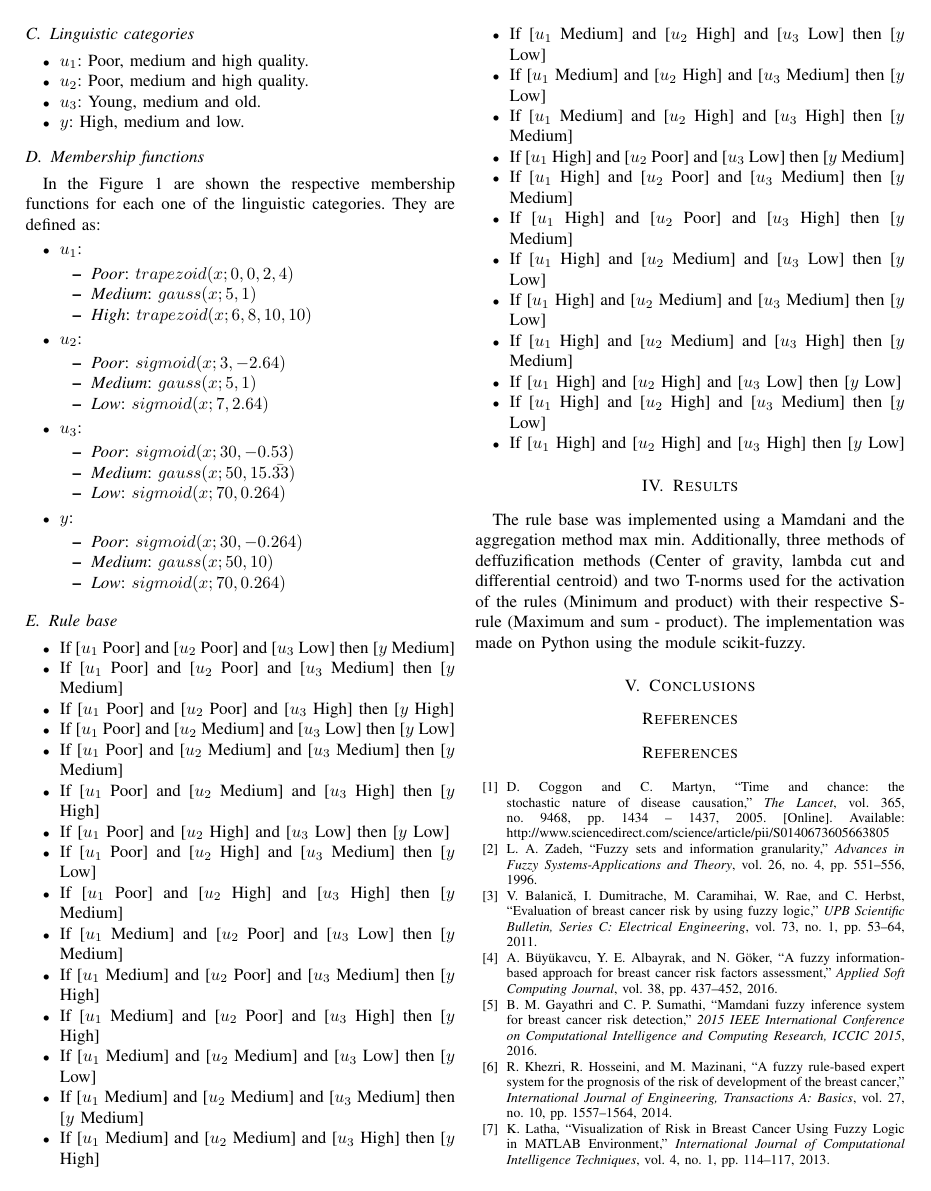
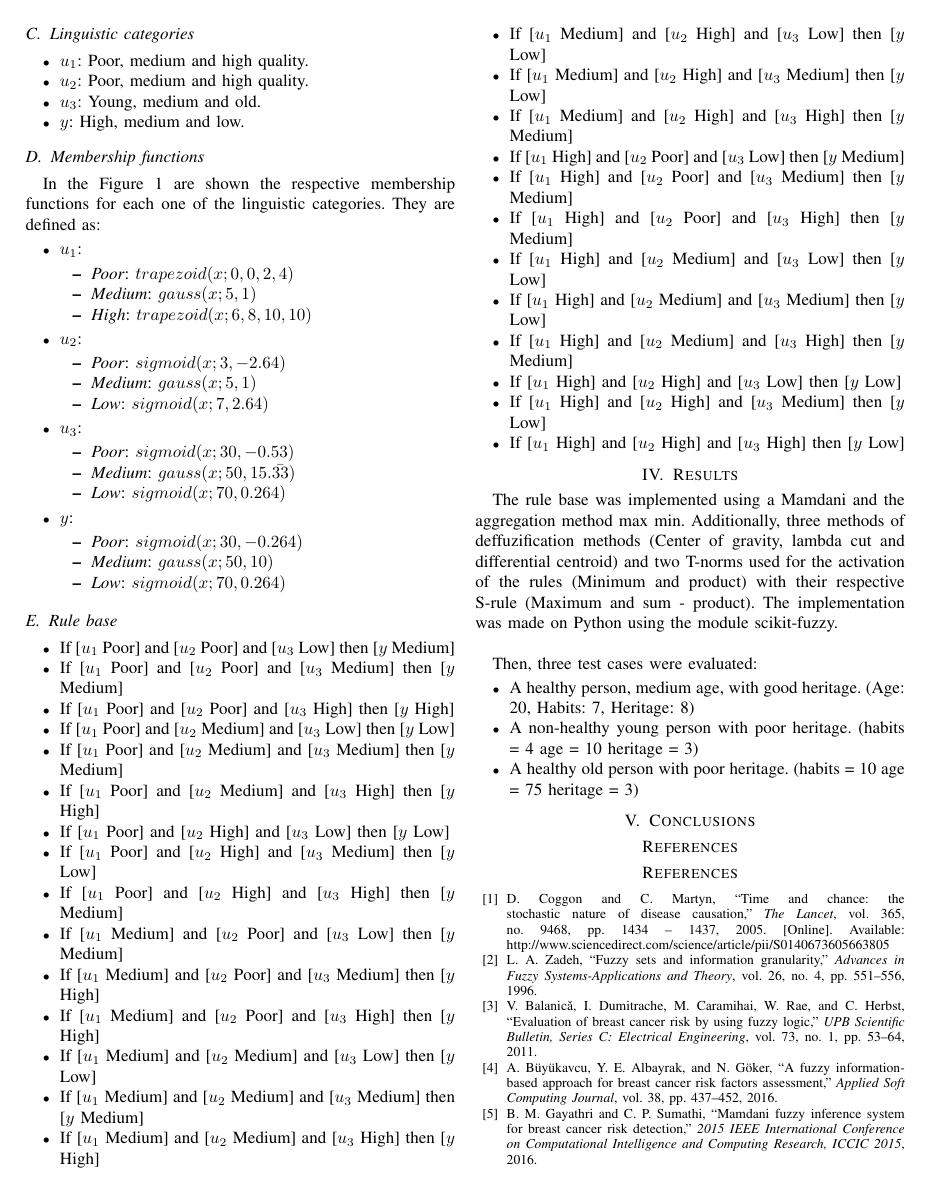
Before and after one commit to CamiVasz/Fuzzy-logic, a LaTeX paper (conference_101719.tex): page 2 of 4. Compiled offline with pdfLaTeX; a missing font is replaced by an installed copy or a similar font; a LaTeX package or settings file that is missing is left out.

Commit message:
before leaving

```diff
--- a/conference_101719.tex
+++ b/conference_101719.tex
@@ -161,7 +161,14 @@ In the Figure~\ref{fig:mem} are shown the respective membership functions for ea
 \end{itemize}
 
 \section{Results}
-The rule base was implemented using a Mamdani and the aggregation method max min. Additionally, three methods of deffuzification methods (Center of gravity, lambda cut and differential centroid) and two T-norms used for the activation of the rules (Minimum and product) with their respective S-rule (Maximum and sum - product). The implementation was made on Python using the module scikit-fuzzy.
+The rule base was implemented using a Mamdani and the aggregation method max min. Additionally, three methods of deffuzification methods (Center of gravity, lambda cut and differential centroid) and two T-norms used for the activation of the rules (Minimum and product) with their respective S-rule (Maximum and sum - product). The implementation was made on Python using the module scikit-fuzzy. \\
+
+Then, three test cases were evaluated:
+\begin{itemize}
+    \item A healthy person, medium age, with good heritage. (Age: 20, Habits: 7, Heritage: 8)
+    \item A non-healthy young person with poor heritage. (habits = 4 age = 10 heritage = 3)
+    \item A healthy old person with poor heritage. (habits = 10 age = 75 heritage = 3)
+\end{itemize}
 
 \section{Conclusions}
 
```
